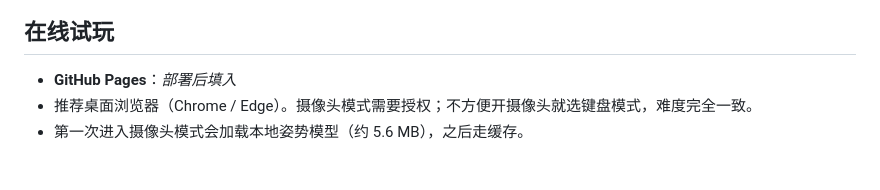
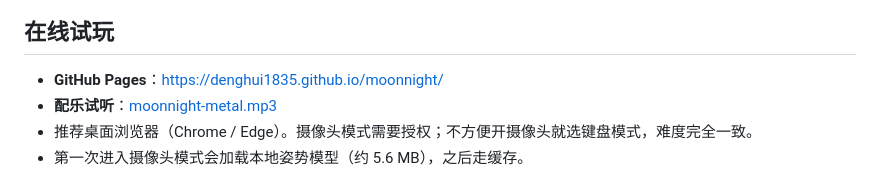
Before and after one commit to Denghui1835/moonnight, a Markdown page: README.md, the part around the change. Drawn GitHub-style.

```diff
--- a/README.md
+++ b/README.md
@@ -11,7 +11,8 @@
 
 ## 在线试玩
 
-- **GitHub Pages**：_部署后填入_
+- **GitHub Pages**：<https://denghui1835.github.io/moonnight/>
+- **配乐试听**：[moonnight-metal.mp3](https://denghui1835.github.io/moonnight/music/moonnight-metal.mp3)
 - 推荐桌面浏览器（Chrome / Edge）。摄像头模式需要授权；不方便开摄像头就选键盘模式，难度完全一致。
 - 第一次进入摄像头模式会加载本地姿势模型（约 5.6 MB），之后走缓存。
 
```
Also changed, not shown: docs/作品介绍.md (+6 -0 lines).
